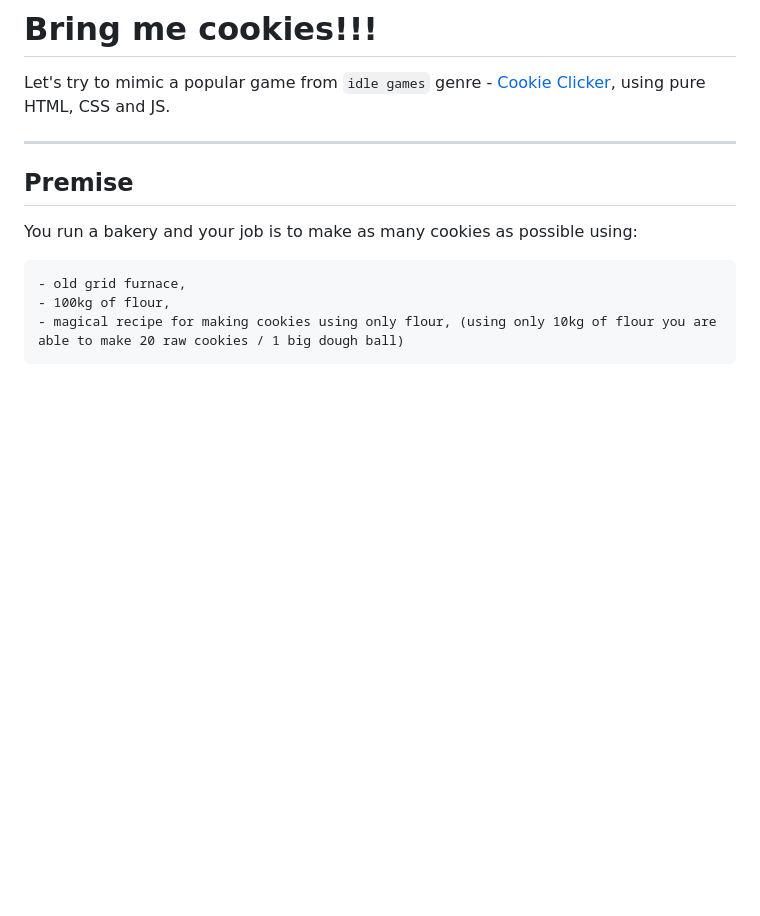
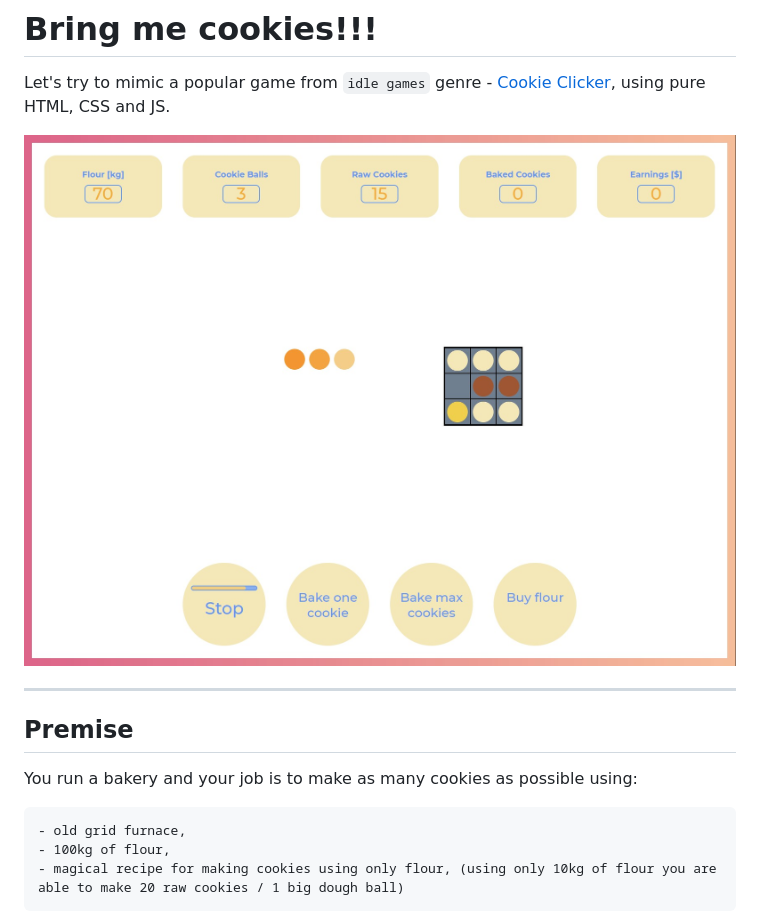
Before and after one commit to Radoslaw-Czerniawski/infoshare-bakery, a Markdown page: README.md, the part around the change. Drawn GitHub-style; pictures changed too: screenshots/screenshot1.jpg (added); blank space fills up the shorter version.

Commit message:
add screenshots dir with one screenshot, update README.md

```diff
--- a/README.md
+++ b/README.md
@@ -1,6 +1,8 @@
 # Bring me cookies!!!
 
 Let's try to mimic a popular game from `idle games` genre - [Cookie Clicker](http://orteil.dashnet.org/cookieclicker/), using pure HTML, CSS and JS.
+
+<img src="screenshots/screenshot1.jpg">
 
 ---
 ## Premise
```
